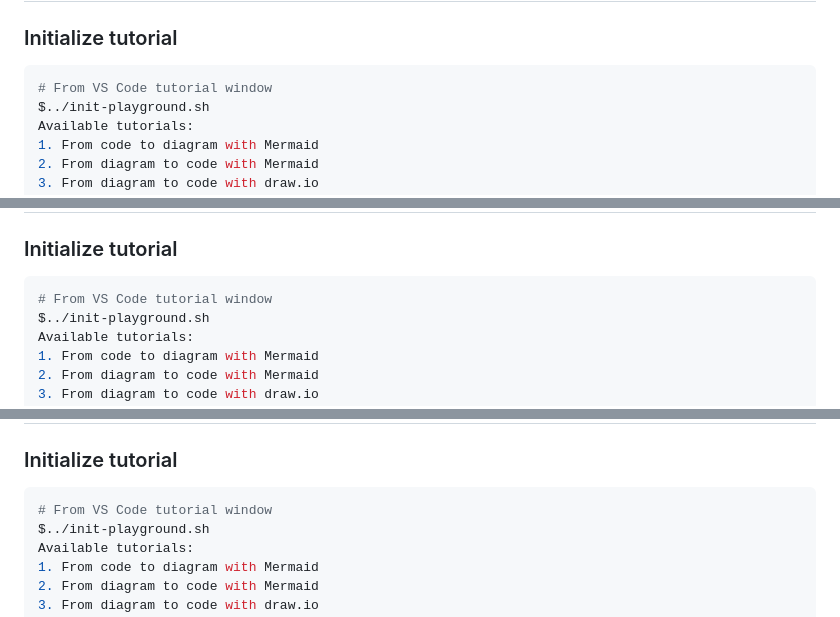
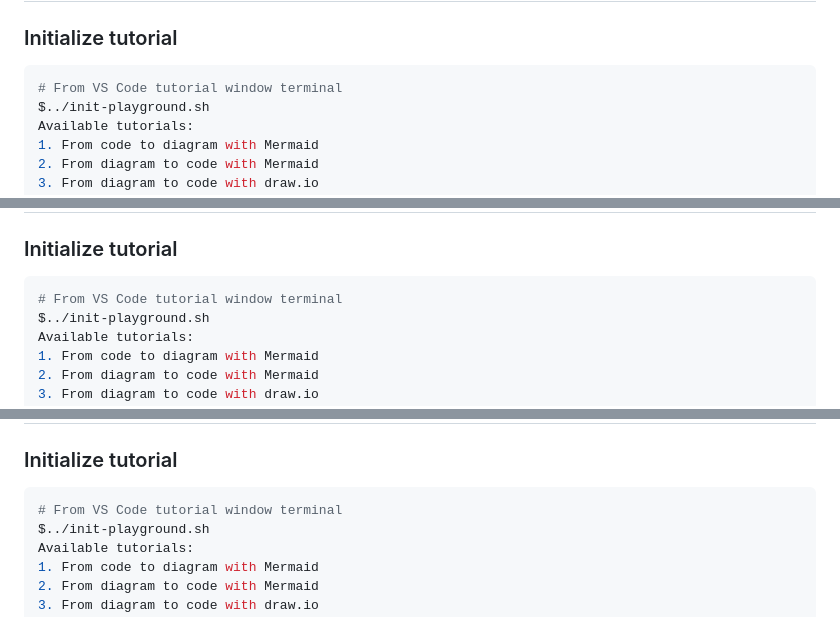
Before and after one commit to welcloud-io/wio-from-diagram-to-code-with-amazon-q-developer, a Markdown page: _playground/README.md, 3 parts joined by grey strips. Rendered like a GitHub page.

Commit message:
update main readme

````diff
--- a/_playground/README.md
+++ b/_playground/README.md
@@ -16,7 +18,7 @@ If something does not work in a tutorial, these commands can help:
 ### Initialize tutorial
 
 ```bash
-# From VS Code tutorial window
+# From VS Code tutorial window terminal
 $../init-playground.sh
 Available tutorials:
 1. From code to diagram with Mermaid
@@ -67,7 +69,7 @@ Click on preview, to preview .md file
 ### Initialize tutorial
 
 ```bash
-# From VS Code tutorial window
+# From VS Code tutorial window terminal
 $../init-playground.sh
 Available tutorials:
 1. From code to diagram with Mermaid
@@ -127,7 +129,7 @@ cdk deploy --app "python3 app.py"
 ### Initialize tutorial
 
 ```bash
-# From VS Code tutorial window
+# From VS Code tutorial window terminal
 $../init-playground.sh
 Available tutorials:
 1. From code to diagram with Mermaid
````
Also changed, not shown: other parts of _playground/README.md (+3 -1 lines).
